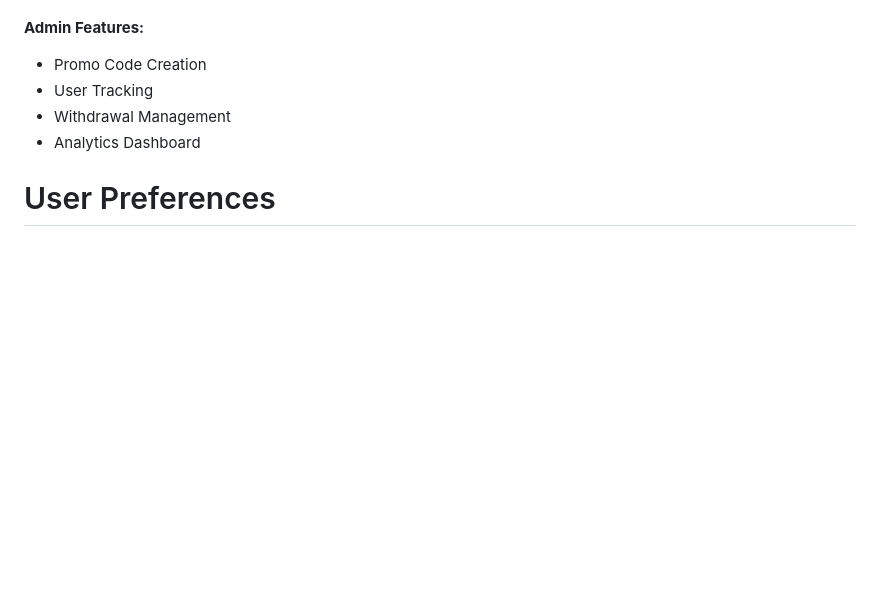
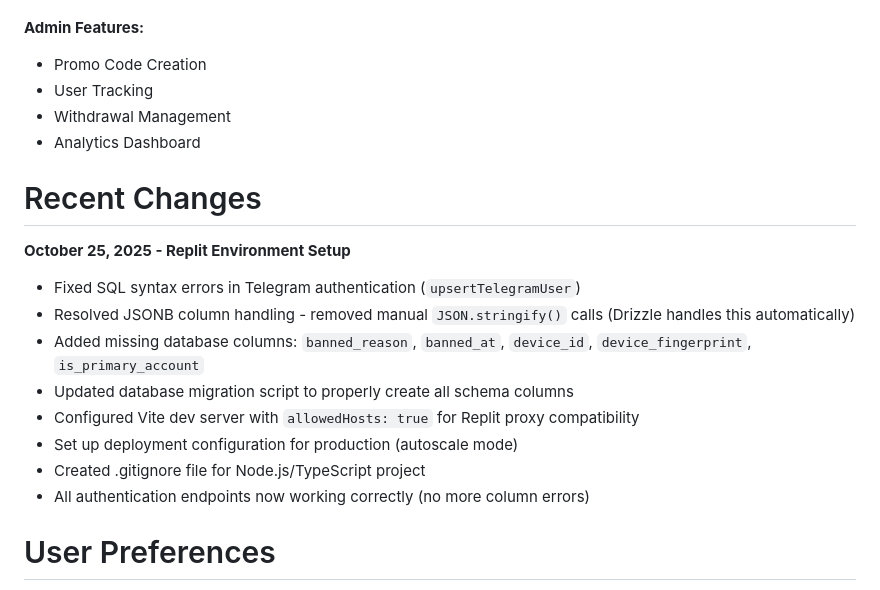
Before and after one commit to sznckz90-cloud/vuuug, a Markdown page: replit.md, the part around the change. Drawn GitHub-style; blank space fills up the shorter version.

```diff
--- a/replit.md
+++ b/replit.md
@@ -7,6 +7,18 @@ CashWatch is a React-based web application that allows users to earn cryptocurre
 *   User Tracking
 *   Withdrawal Management
 *   Analytics Dashboard
+
+# Recent Changes
+
+**October 25, 2025 - Replit Environment Setup**
+*   Fixed SQL syntax errors in Telegram authentication (`upsertTelegramUser`)
+*   Resolved JSONB column handling - removed manual `JSON.stringify()` calls (Drizzle handles this automatically)
+*   Added missing database columns: `banned_reason`, `banned_at`, `device_id`, `device_fingerprint`, `is_primary_account`
+*   Updated database migration script to properly create all schema columns
+*   Configured Vite dev server with `allowedHosts: true` for Replit proxy compatibility
+*   Set up deployment configuration for production (autoscale mode)
+*   Created .gitignore file for Node.js/TypeScript project
+*   All authentication endpoints now working correctly (no more column errors)
 
 # User Preferences
 
```
